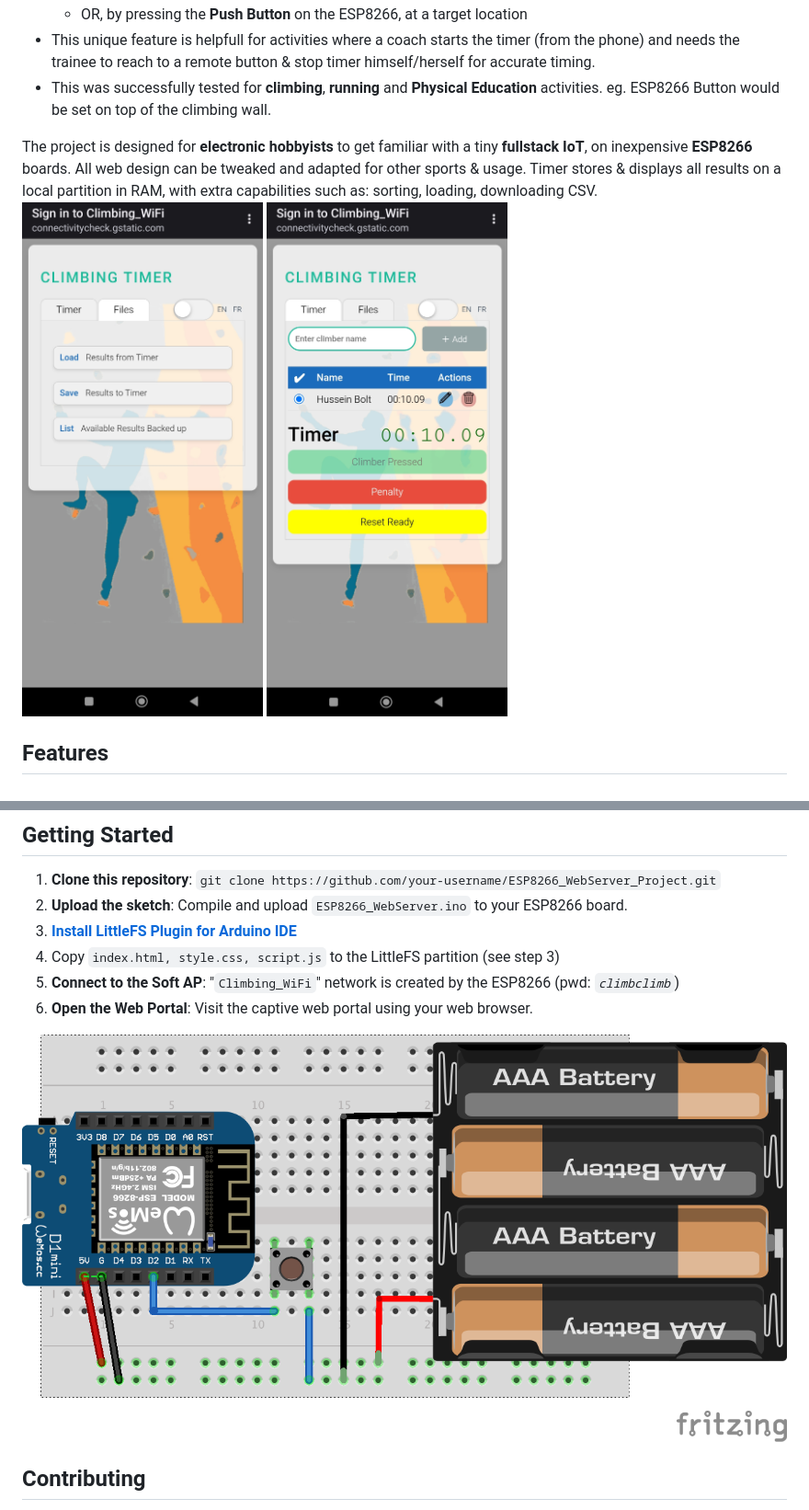
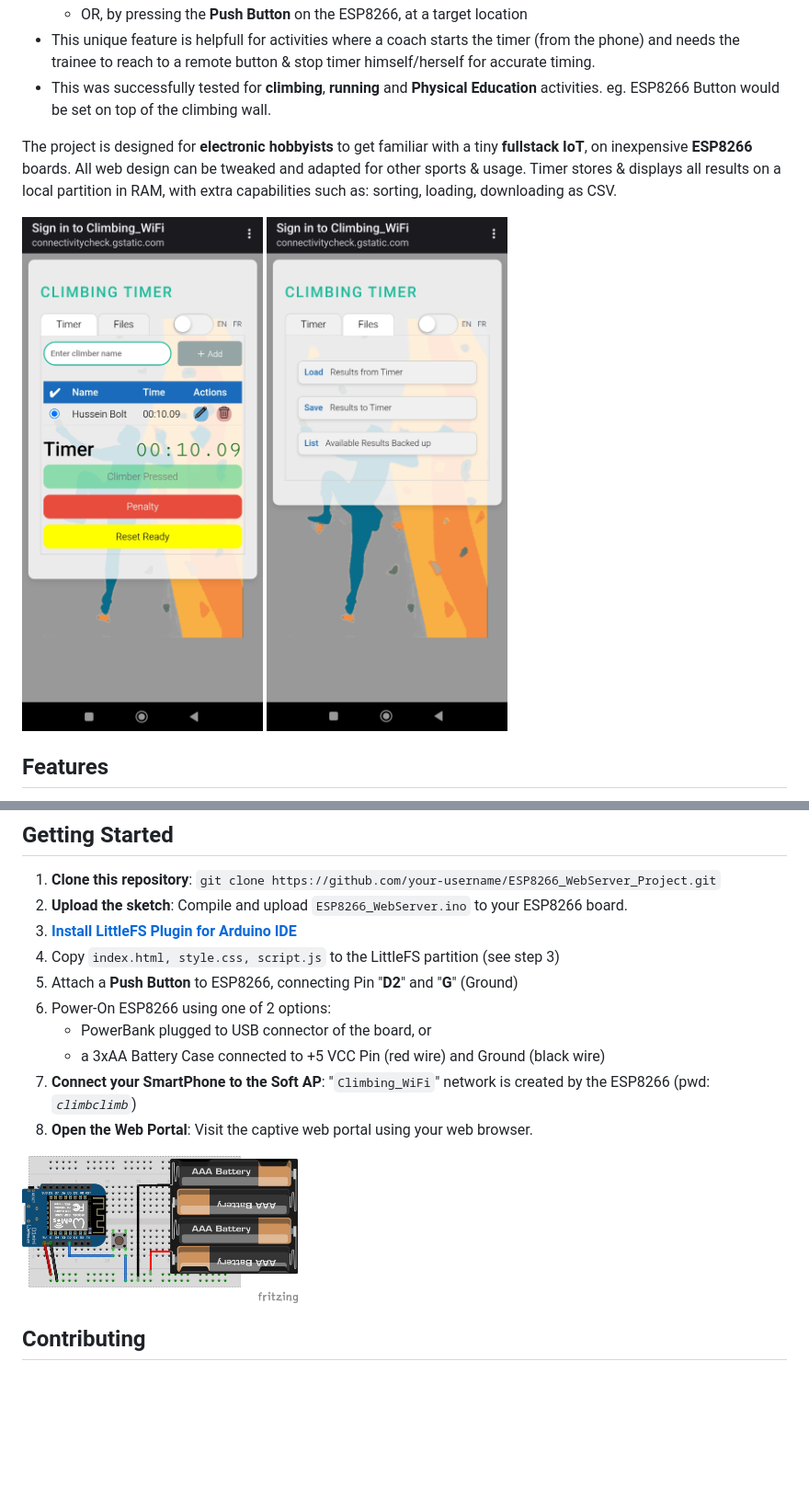
Before and after one commit to sylvain-lp/ESP8266_Web_Timer, a Markdown page: README.md, 2 parts joined by grey strips. Shown at 92% size. Drawn GitHub-style; blank space fills up the shorter version.

Commit message:
Update README.md resized images

````diff
--- a/README.md
+++ b/README.md
@@ -12,8 +12,14 @@ Welcome to the **ESP8266 Web Server Timer Project**! A Simple *"Remote Smart Tim
 - This unique feature is helpfull for activities where a coach starts the timer (from the phone) and needs the trainee to reach to a remote button & stop timer himself/herself for accurate timing.
 - This was successfully tested for **climbing**, **running** and **Physical Education** activities. eg. ESP8266 Button would be set on top of the climbing wall.
 
-The project is designed for **electronic hobbyists** to get familiar with a tiny **fullstack IoT**, on inexpensive **ESP8266** boards. All web design can be tweaked and adapted for other sports & usage. Timer stores & displays all results on a local partition in RAM, with extra capabilities such as: sorting, loading, downloading CSV.
-![ESP8266 Web Timer interface](images/screenshot01.jpg) ![ESP8266 Web Timer interface](images/screenshot02.jpg)
+The project is designed for **electronic hobbyists** to get familiar with a tiny **fullstack IoT**, on inexpensive **ESP8266** boards. All web design can be tweaked and adapted for other sports & usage. Timer stores & displays all results on a local partition in RAM, with extra capabilities such as: sorting, loading, downloading as CSV.
+
+<a href="images/screenshot02.jpg">
+  <img src="images/screenshot02.jpg" width="300" alt="ESP8266 Web Timer interface 2">
+</a>
+<a href="images/screenshot01.jpg">
+  <img src="images/screenshot01.jpg" width="300" alt="ESP8266 Web Timer interface 1">
+</a>
 
 ## Features
 
@@ -45,10 +51,16 @@ The project is designed for **electronic hobbyists** to get familiar with a tiny
 2. **Upload the sketch**: Compile and upload `ESP8266_WebServer.ino` to your ESP8266 board.
 3. [**Install LittleFS Plugin for Arduino IDE**](https://www.amazon.fr/gp/product/B082PM6TJR/ref=ewc_pr_img_1?smid=A9EHTJ24BA83Y&th=1)
 4. Copy ```index.html, style.css, script.js``` to the LittleFS partition (see step 3)
-5. **Connect to the Soft AP**: "```Climbing_WiFi```" network is created by the ESP8266 (pwd: *```climbclimb```*)
-6. **Open the Web Portal**: Visit the captive web portal using your web browser.
+5. Attach a **Push Button** to ESP8266, connecting Pin "**D2**" and "**G**" (Ground)
+6. Power-On ESP8266 using one of 2 options:
+   - PowerBank plugged to USB connector of the board, or
+   - a 3xAA Battery Case connected to +5 VCC Pin (red wire) and Ground (black wire)
+8. **Connect your SmartPhone to the Soft AP**: "```Climbing_WiFi```" network is created by the ESP8266 (pwd: *```climbclimb```*)
+9. **Open the Web Portal**: Visit the captive web portal using your web browser.
 
-![ESP8266 Web Timer breadboard](images/breadboard01.png)
+<a href="images/breadboard01.png">
+  <img src="images/breadboard01.png" width="300" alt="ESP8266 Web Timer breadboard">
+</a>
 
 ## Contributing
 
````
